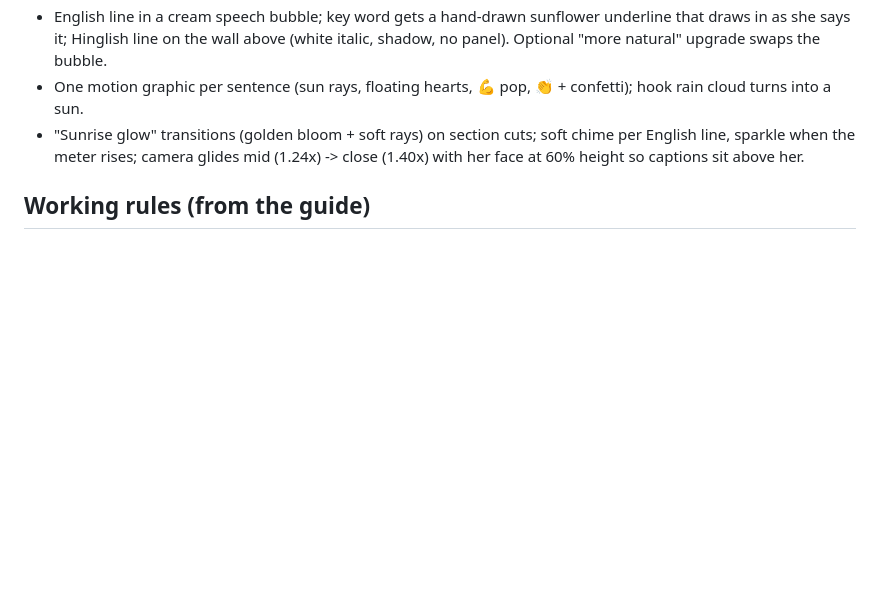
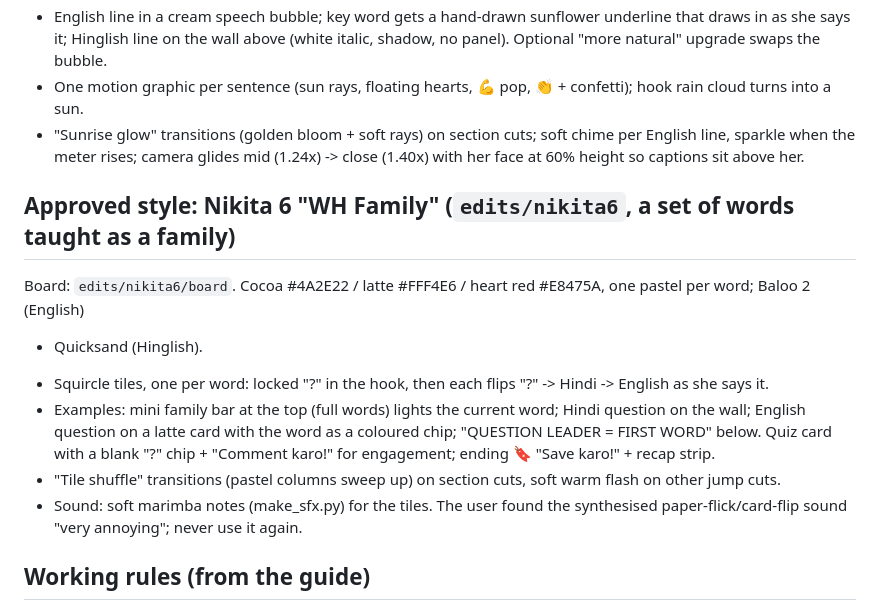
Before and after one commit to Ajay1205/Vibe-Editing-System, a Markdown page: CLAUDE.md, the part around the change. GitHub-like rendering; blank space fills up the shorter version.

Commit message:
CLAUDE.md: record the approved Nikita 6 WH Family style
Co-Authored-By: Claude Opus 5.5 <noreply@anthropic.com>
Claude-Session: https://claude.ai/code/session_01XhEAHnsnvz814pQp6Tsu4S

```diff
--- a/CLAUDE.md
+++ b/CLAUDE.md
@@ -114,6 +114,18 @@ User reaction: "Looks amazing". Designed from a style board first (`edits/manish
 - "Sunrise glow" transitions (golden bloom + soft rays) on section cuts; soft chime per English line, sparkle when
   the meter rises; camera glides mid (1.24x) -> close (1.40x) with her face at 60% height so captions sit above her.
 
+## Approved style: Nikita 6 "WH Family" (`edits/nikita6`, a set of words taught as a family)
+
+Board: `edits/nikita6/board`. Cocoa #4A2E22 / latte #FFF4E6 / heart red #E8475A, one pastel per word; Baloo 2 (English)
++ Quicksand (Hinglish).
+- Squircle tiles, one per word: locked "?" in the hook, then each flips "?" -> Hindi -> English as she says it.
+- Examples: mini family bar at the top (full words) lights the current word; Hindi question on the wall; English question
+  on a latte card with the word as a coloured chip; "QUESTION LEADER = FIRST WORD" below. Quiz card with a blank "?"
+  chip + "Comment karo!" for engagement; ending 🔖 "Save karo!" + recap strip.
+- "Tile shuffle" transitions (pastel columns sweep up) on section cuts, soft warm flash on other jump cuts.
+- Sound: soft marimba notes (make_sfx.py) for the tiles. The user found the synthesised paper-flick/card-flip
+  sound "very annoying"; never use it again.
+
 ## Working rules (from the guide)
 
 - NEW video with a new design: first send the user a style-board IMAGE (3-4 real frames of the speaker with the new
```
